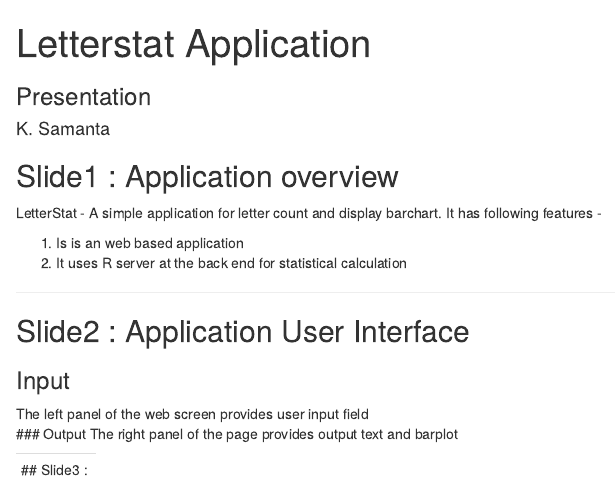
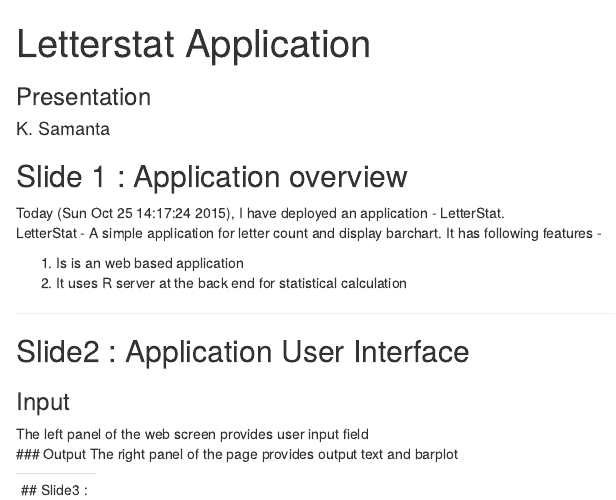
Before and after one commit to kausikmelbourne/DataProdProj, an R Markdown document (LetterStat-Presentation/index.Rmd): the page in a window 1100 px wide, from its top. Rendered offline with R 4.5, knitr and Pandoc, with nearby package versions; common packages that the code uses without loading them are loaded.

Commit message:
Letterstat Application - added updated slides

```diff
--- a/LetterStat-Presentation/index.Rmd
+++ b/LetterStat-Presentation/index.Rmd
@@ -11,7 +11,8 @@ mode        : selfcontained # {standalone, draft}
 knit        : slidify::knit2slides
 ---
 
-## Slide1 : Application overview
+## Slide  1 : Application overview
+Today (`r date()`), I have deployed an application - LetterStat.
 LetterStat - A simple application for letter count and display barchart. It has following features -
 
 1. Is is an web based application
```
Also changed, not shown: LetterStat-Presentation/index.html, LetterStat-Presentation/index.md.
